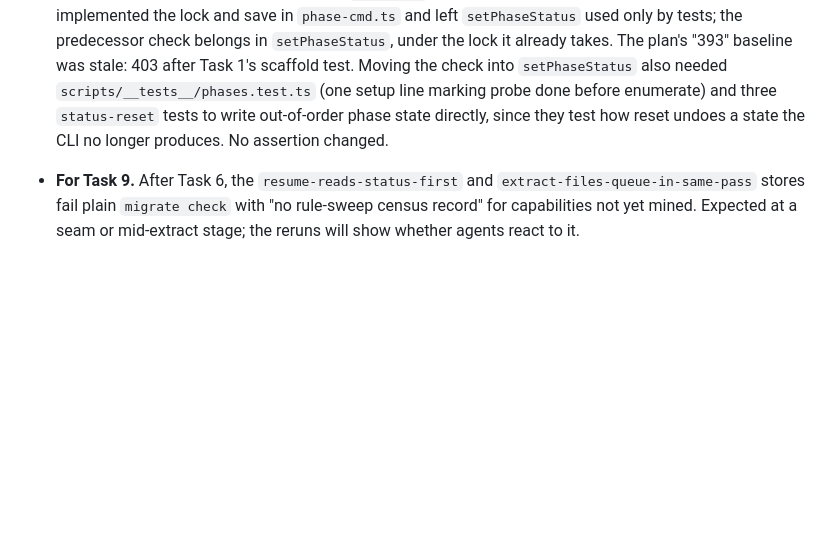
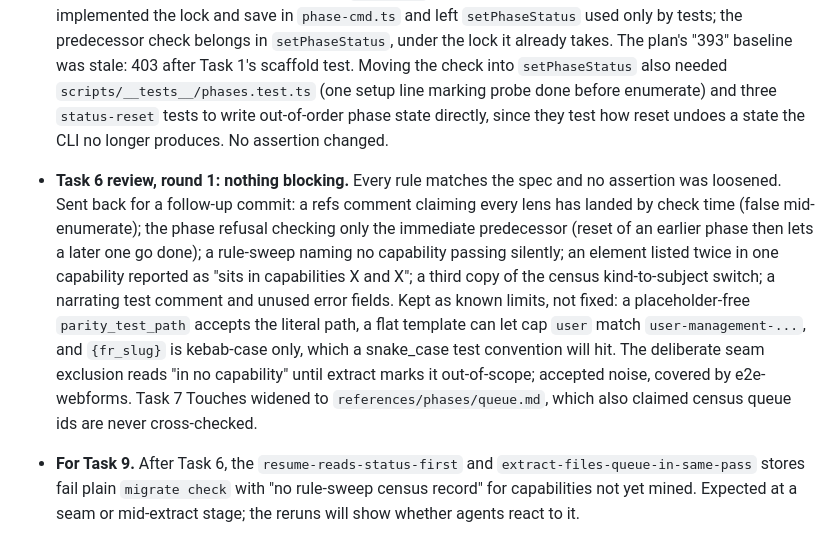
Before and after one commit to iceinvein/agent-skills, a Markdown page: docs/plans/2026-10-04-migrate-evals-and-gates-record.md, the part around the change. GitHub-like rendering; blank space fills up the shorter version.

Commit message:
docs(migrate): record the task 6 review and widen task 7

```diff
--- a/docs/plans/2026-10-04-migrate-evals-and-gates-record.md
+++ b/docs/plans/2026-10-04-migrate-evals-and-gates-record.md
@@ -36,6 +36,21 @@
   line marking probe done before enumerate) and three `status-reset` tests to
   write out-of-order phase state directly, since they test how reset undoes a
   state the CLI no longer produces. No assertion changed.
+- **Task 6 review, round 1: nothing blocking.** Every rule matches the spec and
+  no assertion was loosened. Sent back for a follow-up commit: a refs comment
+  claiming every lens has landed by check time (false mid-enumerate); the phase
+  refusal checking only the immediate predecessor (reset of an earlier phase
+  then lets a later one go done); a rule-sweep naming no capability passing
+  silently; an element listed twice in one capability reported as "sits in
+  capabilities X and X"; a third copy of the census kind-to-subject switch; a
+  narrating test comment and unused error fields. Kept as known limits, not
+  fixed: a placeholder-free `parity_test_path` accepts the literal path, a
+  flat template can let cap `user` match `user-management-...`, and
+  `{fr_slug}` is kebab-case only, which a snake_case test convention will hit.
+  The deliberate seam exclusion reads "in no capability" until extract marks
+  it out-of-scope; accepted noise, covered by e2e-webforms. Task 7 Touches
+  widened to `references/phases/queue.md`, which also claimed census queue ids
+  are never cross-checked.
 - **For Task 9.** After Task 6, the `resume-reads-status-first` and
   `extract-files-queue-in-same-pass` stores fail plain `migrate check` with
   "no rule-sweep census record" for capabilities not yet mined. Expected at a
```
Also changed, not shown: docs/plans/2026-10-04-migrate-evals-and-gates.md (+1 -1 lines).
